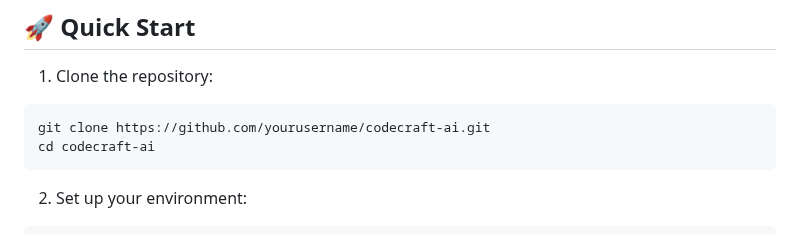
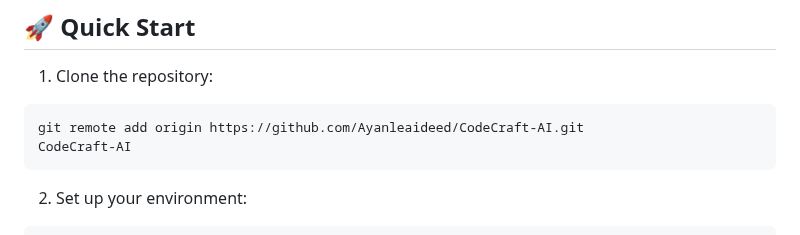
Before and after one commit to Ayanleaideed/CodeCraft-AI, a Markdown page: README.md, the part around the change. Rendered like a GitHub page.

````diff
--- a/README.md
+++ b/README.md
@@ -27,8 +27,8 @@ An intelligent code generation platform powered by GPT-4 that creates, executes,
 
 1. Clone the repository:
 ```bash
-git clone https://github.com/yourusername/codecraft-ai.git
-cd codecraft-ai
+git remote add origin https://github.com/Ayanleaideed/CodeCraft-AI.git
+CodeCraft-AI
 ```
 
 2. Set up your environment:
````
